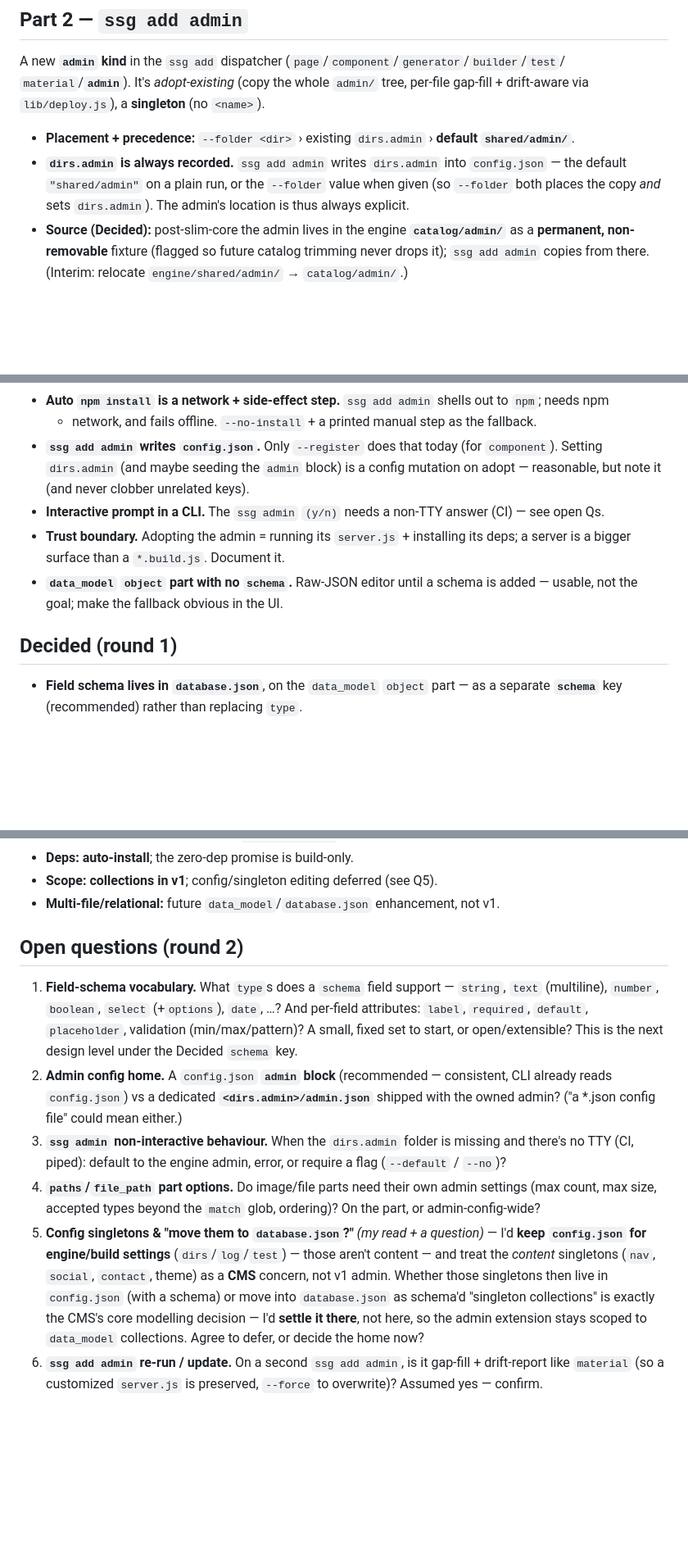
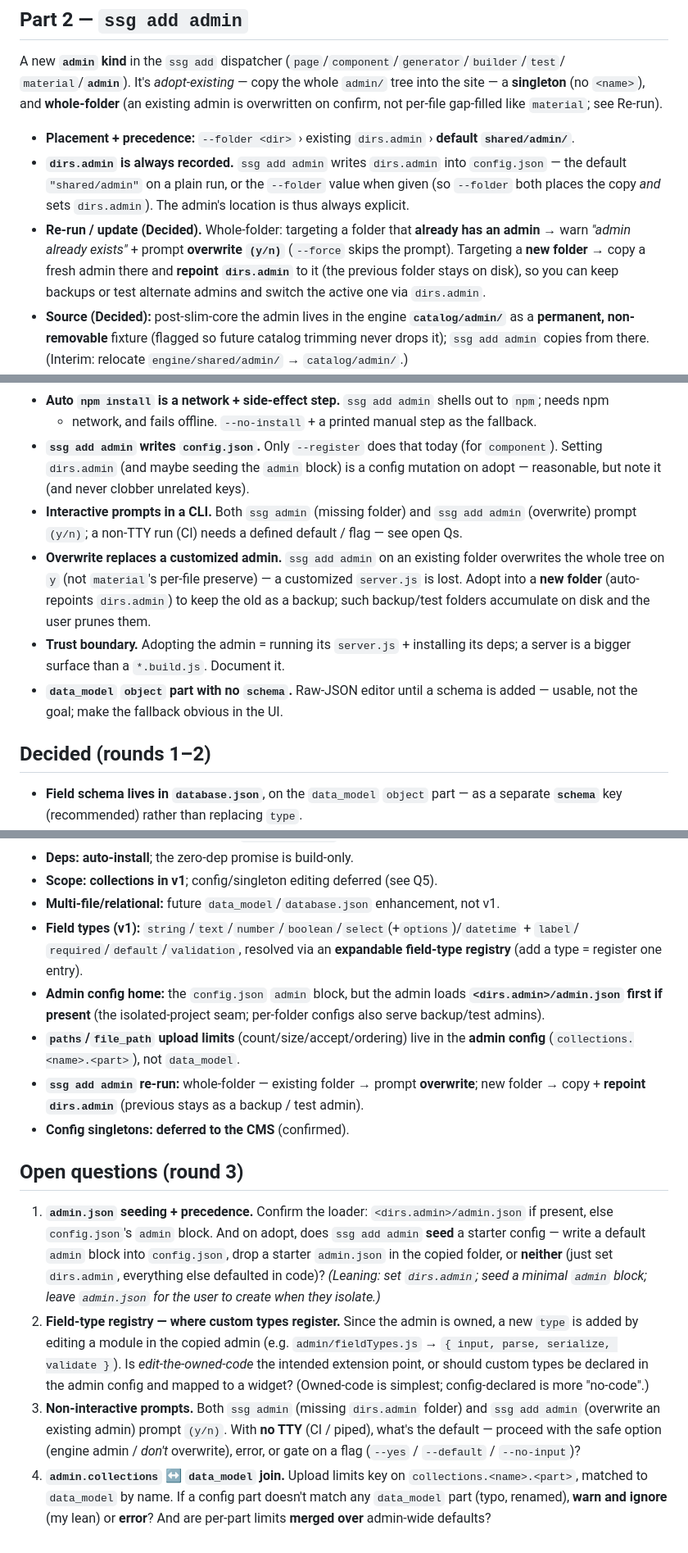
Before and after one commit to Dimitriuses/brickwork-ssg, a Markdown page: docs/admin-extension-plan.md, 3 parts joined by grey strips. Shown at 82% size. GitHub-like rendering; blank space fills up the shorter version.

Commit message:
docs(admin-plan): fold in round-2 answers; add round-3 questions
Locked: field-type vocab (string/text/number/boolean/select/datetime + attrs) via an expandable
field-type registry; admin config in config.json's `admin` block but loaded admin.json-first (isolated-
project seam); paths/file_path upload limits live in the admin config per collection/part (not
data_model); ssg add admin re-run is whole-folder (overwrite-prompt on existing, repoint dirs.admin on a
new folder for backups/tests); config-singleton editing deferred to the CMS. Added caveats (overwrite
loses customizations; both prompts need a non-TTY default) and round-3 questions (admin.json seeding,
field-type registry extension point, non-interactive prompts, admin.collections↔data_model join).

Co-Authored-By: Claude Opus 4.8 <noreply@anthropic.com>

```diff
--- a/docs/admin-extension-plan.md
+++ b/docs/admin-extension-plan.md
@@ -53,13 +53,18 @@ already carries all the "what to fetch and from where," so nothing else moves.
 ## Part 2 — `ssg add admin`
 
 A new **`admin` kind** in the `ssg add` dispatcher (`page`/`component`/`generator`/`builder`/`test`/
-`material`/**`admin`**). It's *adopt-existing* (copy the whole `admin/` tree, per-file gap-fill +
-drift-aware via `lib/deploy.js`), a **singleton** (no `<name>`).
+`material`/**`admin`**). It's *adopt-existing* — copy the whole `admin/` tree into the site — a
+**singleton** (no `<name>`), and **whole-folder** (an existing admin is overwritten on confirm, not
+per-file gap-filled like `material`; see Re-run).
 
 - **Placement + precedence:** `--folder <dir>` › existing `dirs.admin` › **default `shared/admin/`**.
 - **`dirs.admin` is always recorded.** `ssg add admin` writes `dirs.admin` into `config.json` — the
   default `"shared/admin"` on a plain run, or the `--folder` value when given (so `--folder` both places
   the copy *and* sets `dirs.admin`). The admin's location is thus always explicit.
+- **Re-run / update (Decided).** Whole-folder: targeting a folder that **already has an admin** → warn
+  *"admin already exists"* + prompt **overwrite `(y/n)`** (`--force` skips the prompt). Targeting a **new
+  folder** → copy a fresh admin there and **repoint `dirs.admin`** to it (the previous folder stays on
+  disk), so you can keep backups or test alternate admins and switch the active one via `dirs.admin`.
 - **Source (Decided):** post-slim-core the admin lives in the engine **`catalog/admin/`** as a
   **permanent, non-removable** fixture (flagged so future catalog trimming never drops it); `ssg add
   admin` copies from there. (Interim: relocate `engine/shared/admin/` → `catalog/admin/`.)
@@ -146,13 +173,18 @@ A **`config.json` `admin` block** (consistent with the `log`/`test`/`dirs` block
 - **`ssg add admin` writes `config.json`.** Only `--register` does that today (for `component`). Setting
   `dirs.admin` (and maybe seeding the `admin` block) is a config mutation on adopt — reasonable, but note
   it (and never clobber unrelated keys).
-- **Interactive prompt in a CLI.** The `ssg admin` `(y/n)` needs a non-TTY answer (CI) — see open Qs.
+- **Interactive prompts in a CLI.** Both `ssg admin` (missing folder) and `ssg add admin` (overwrite)
+  prompt `(y/n)`; a non-TTY run (CI) needs a defined default / flag — see open Qs.
+- **Overwrite replaces a customized admin.** `ssg add admin` on an existing folder overwrites the whole
+  tree on `y` (not `material`'s per-file preserve) — a customized `server.js` is lost. Adopt into a **new
+  folder** (auto-repoints `dirs.admin`) to keep the old as a backup; such backup/test folders accumulate
+  on disk and the user prunes them.
 - **Trust boundary.** Adopting the admin = running its `server.js` + installing its deps; a server is a
   bigger surface than a `*.build.js`. Document it.
 - **`data_model` `object` part with no `schema`.** Raw-JSON editor until a schema is added — usable, not
   the goal; make the fallback obvious in the UI.
 
-## Decided (round 1)
+## Decided (rounds 1–2)
 
 - **Field schema lives in `database.json`**, on the `data_model` `object` part — as a separate **`schema`**
   key (recommended) rather than replacing `type`.
@@ -169,26 +201,32 @@ A **`config.json` `admin` block** (consistent with the `log`/`test`/`dirs` block
 - **Deps:** **auto-install**; the zero-dep promise is build-only.
 - **Scope:** **collections in v1**; config/singleton editing deferred (see Q5).
 - **Multi-file/relational:** future `data_model`/`database.json` enhancement, not v1.
+- **Field types (v1):** `string`/`text`/`number`/`boolean`/`select`(+`options`)/`datetime` + `label`/
+  `required`/`default`/`validation`, resolved via an **expandable field-type registry** (add a type =
+  register one entry).
+- **Admin config home:** the `config.json` `admin` block, but the admin loads **`<dirs.admin>/admin.json`
+  first if present** (the isolated-project seam; per-folder configs also serve backup/test admins).
+- **`paths`/`file_path` upload limits** (count/size/accept/ordering) live in the **admin config**
+  (`collections.<name>.<part>`), not `data_model`.
+- **`ssg add admin` re-run:** whole-folder — existing folder → prompt **overwrite**; new folder → copy +
+  **repoint `dirs.admin`** (previous stays as a backup / test admin).
+- **Config singletons:** **deferred to the CMS** (confirmed).
 
-## Open questions (round 2)
+## Open questions (round 3)
 
-1. **Field-schema vocabulary.** What `type`s does a `schema` field support — `string`, `text`
-   (multiline), `number`, `boolean`, `select` (+`options`), `date`, …? And per-field attributes: `label`,
-   `required`, `default`, `placeholder`, validation (min/max/pattern)? A small, fixed set to start, or
-   open/extensible? This is the next design level under the Decided `schema` key.
-2. **Admin config home.** A `config.json` **`admin` block** (recommended — consistent, CLI already reads
-   `config.json`) vs a dedicated **`<dirs.admin>/admin.json`** shipped with the owned admin? ("a *.json
-   config file" could mean either.)
-3. **`ssg admin` non-interactive behaviour.** When the `dirs.admin` folder is missing and there's no TTY
-   (CI, piped): default to the engine admin, error, or require a flag (`--default` / `--no`)?
-4. **`paths`/`file_path` part options.** Do image/file parts need their own admin settings (max count, max
-   size, accepted types beyond the `match` glob, ordering)? On the part, or admin-config-wide?
-5. **Config singletons & "move them to `database.json`?"** *(my read + a question)* — I'd **keep
-   `config.json` for engine/build settings** (`dirs`/`log`/`test`) — those aren't content — and treat the
-   *content* singletons (`nav`, `social`, `contact`, theme) as a **CMS** concern, not v1 admin. Whether
-   those singletons then live in `config.json` (with a schema) or move into `database.json` as
-   schema'd "singleton collections" is exactly the CMS's core modelling decision — I'd **settle it there**,
-   not here, so the admin extension stays scoped to `data_model` collections. Agree to defer, or decide the
-   home now?
-6. **`ssg add admin` re-run / update.** On a second `ssg add admin`, is it gap-fill + drift-report like
-   `material` (so a customized `server.js` is preserved, `--force` to overwrite)? Assumed yes — confirm.
+1. **`admin.json` seeding + precedence.** Confirm the loader: `<dirs.admin>/admin.json` if present, else
+   `config.json`'s `admin` block. And on adopt, does `ssg add admin` **seed** a starter config — write a
+   default `admin` block into `config.json`, drop a starter `admin.json` in the copied folder, or **neither**
+   (just set `dirs.admin`, everything else defaulted in code)? *(Leaning: set `dirs.admin`; seed a minimal
+   `admin` block; leave `admin.json` for the user to create when they isolate.)*
+2. **Field-type registry — where custom types register.** Since the admin is owned, a new `type` is added
+   by editing a module in the copied admin (e.g. `admin/fieldTypes.js` → `{ input, parse, serialize,
+   validate }`). Is *edit-the-owned-code* the intended extension point, or should custom types be declared
+   in the admin config and mapped to a widget? (Owned-code is simplest; config-declared is more "no-code".)
+3. **Non-interactive prompts.** Both `ssg admin` (missing `dirs.admin` folder) and `ssg add admin`
+   (overwrite an existing admin) prompt `(y/n)`. With **no TTY** (CI / piped), what's the default —
+   proceed with the safe option (engine admin / *don't* overwrite), error, or gate on a flag
+   (`--yes` / `--default` / `--no-input`)?
+4. **`admin.collections` ↔ `data_model` join.** Upload limits key on `collections.<name>.<part>`, matched
+   to `data_model` by name. If a config part doesn't match any `data_model` part (typo, renamed), **warn
+   and ignore** (my lean) or **error**? And are per-part limits **merged over** admin-wide defaults?
```
Also changed, not shown: other parts of docs/admin-extension-plan.md (+29 -7 lines).
